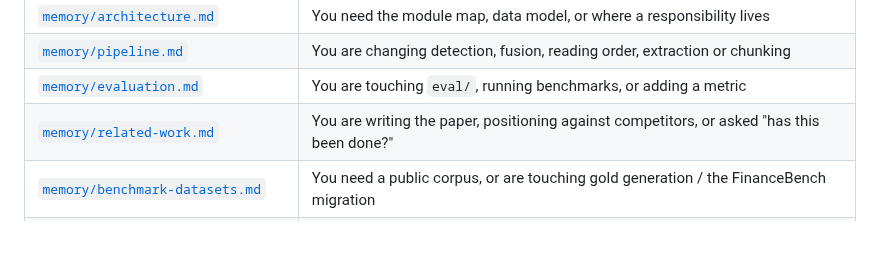
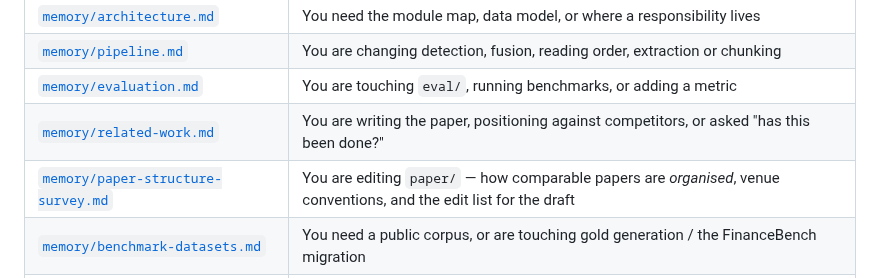
Before and after one commit to CandyButcher27/DocStruct, a Markdown page: CLAUDE.md, the part around the change. Rendered like a GitHub page; blank space fills up the shorter version.

```diff
--- a/CLAUDE.md
+++ b/CLAUDE.md
@@ -27,6 +27,7 @@ matches the task before writing code:
 | [`memory/pipeline.md`](memory/pipeline.md) | You are changing detection, fusion, reading order, extraction or chunking |
 | [`memory/evaluation.md`](memory/evaluation.md) | You are touching `eval/`, running benchmarks, or adding a metric |
 | [`memory/related-work.md`](memory/related-work.md) | You are writing the paper, positioning against competitors, or asked "has this been done?" |
+| [`memory/paper-structure-survey.md`](memory/paper-structure-survey.md) | You are editing `paper/` — how comparable papers are *organised*, venue conventions, and the edit list for the draft |
 | [`memory/benchmark-datasets.md`](memory/benchmark-datasets.md) | You need a public corpus, or are touching gold generation / the FinanceBench migration |
 | [`memory/metrics-justification.md`](memory/metrics-justification.md) | You are adding, renaming or defending a metric — says which are standard and which are ours |
 | [`memory/results.md`](memory/results.md) | You need to know what a config value is worth, or what the current numbers are |
```
Also changed, not shown: memory/paper-structure-survey.md (added, +115 -0 lines).
